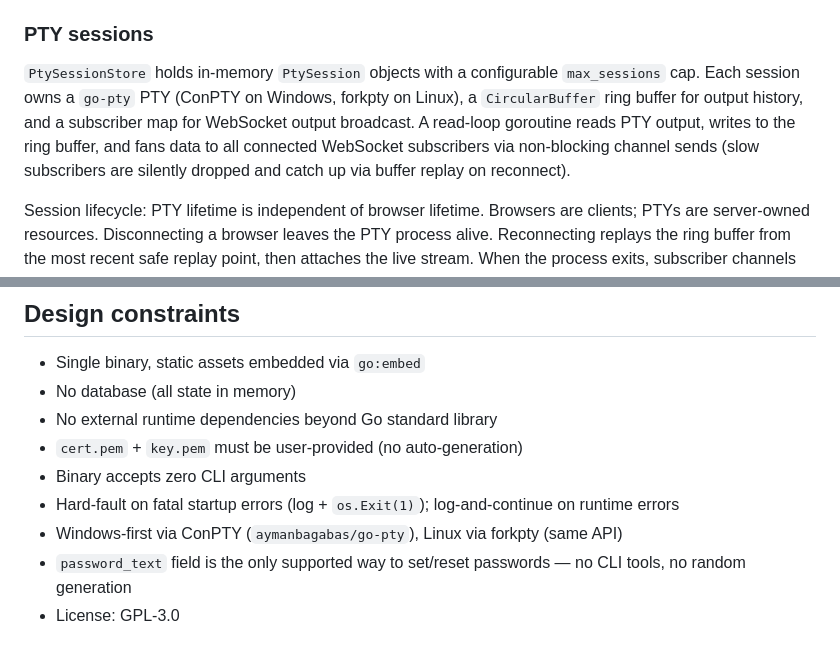
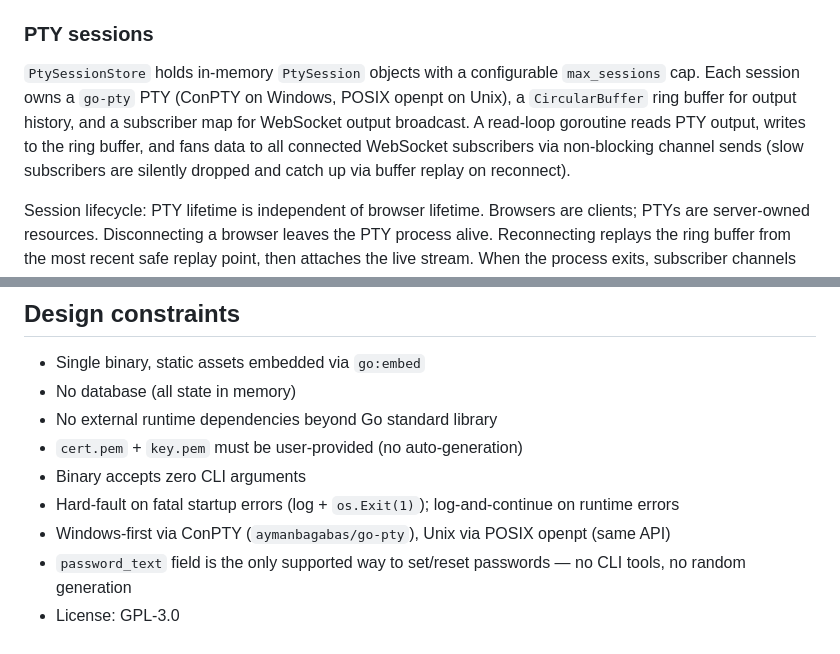
Before and after one commit to AHA1GE/RemoteTerminal, a Markdown page: CLAUDE.md, 2 parts joined by grey strips. Rendered like a GitHub page.

```diff
--- a/CLAUDE.md
+++ b/CLAUDE.md
@@ -66,7 +66,7 @@ The router is hand-rolled in `setupRoutes()` using `http.NewServeMux`. WebSocket
 
 ### PTY sessions
 
-`PtySessionStore` holds in-memory `PtySession` objects with a configurable `max_sessions` cap. Each session owns a `go-pty` PTY (ConPTY on Windows, forkpty on Linux), a `CircularBuffer` ring buffer for output history, and a subscriber map for WebSocket output broadcast. A read-loop goroutine reads PTY output, writes to the ring buffer, and fans data to all connected WebSocket subscribers via non-blocking channel sends (slow subscribers are silently dropped and catch up via buffer replay on reconnect).
+`PtySessionStore` holds in-memory `PtySession` objects with a configurable `max_sessions` cap. Each session owns a `go-pty` PTY (ConPTY on Windows, POSIX openpt on Unix), a `CircularBuffer` ring buffer for output history, and a subscriber map for WebSocket output broadcast. A read-loop goroutine reads PTY output, writes to the ring buffer, and fans data to all connected WebSocket subscribers via non-blocking channel sends (slow subscribers are silently dropped and catch up via buffer replay on reconnect).
 
 Session lifecycle: PTY lifetime is independent of browser lifetime. Browsers are clients; PTYs are server-owned resources. Disconnecting a browser leaves the PTY process alive. Reconnecting replays the ring buffer from the most recent safe replay point, then attaches the live stream. When the process exits, subscriber channels are closed, signaling WebSocket handlers to send close frames.
 
@@ -154,6 +154,6 @@ Custom structured JSON logger (~50 lines). Three levels: `debug`, `error`, `none
 - `cert.pem` + `key.pem` must be user-provided (no auto-generation)
 - Binary accepts zero CLI arguments
 - Hard-fault on fatal startup errors (log + `os.Exit(1)`); log-and-continue on runtime errors
-- Windows-first via ConPTY (`aymanbagabas/go-pty`), Linux via forkpty (same API)
+- Windows-first via ConPTY (`aymanbagabas/go-pty`), Unix via POSIX openpt (same API)
 - `password_text` field is the only supported way to set/reset passwords — no CLI tools, no random generation
 - License: GPL-3.0
```
Also changed, not shown: README.md (+2 -2 lines), implementplan.md (+2 -2 lines).
